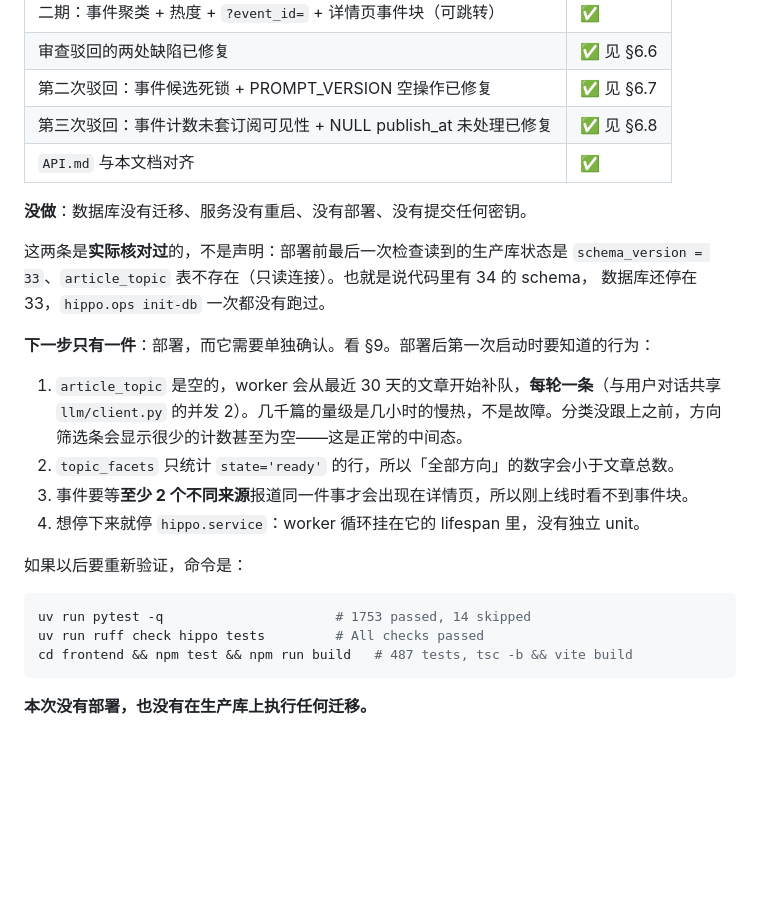
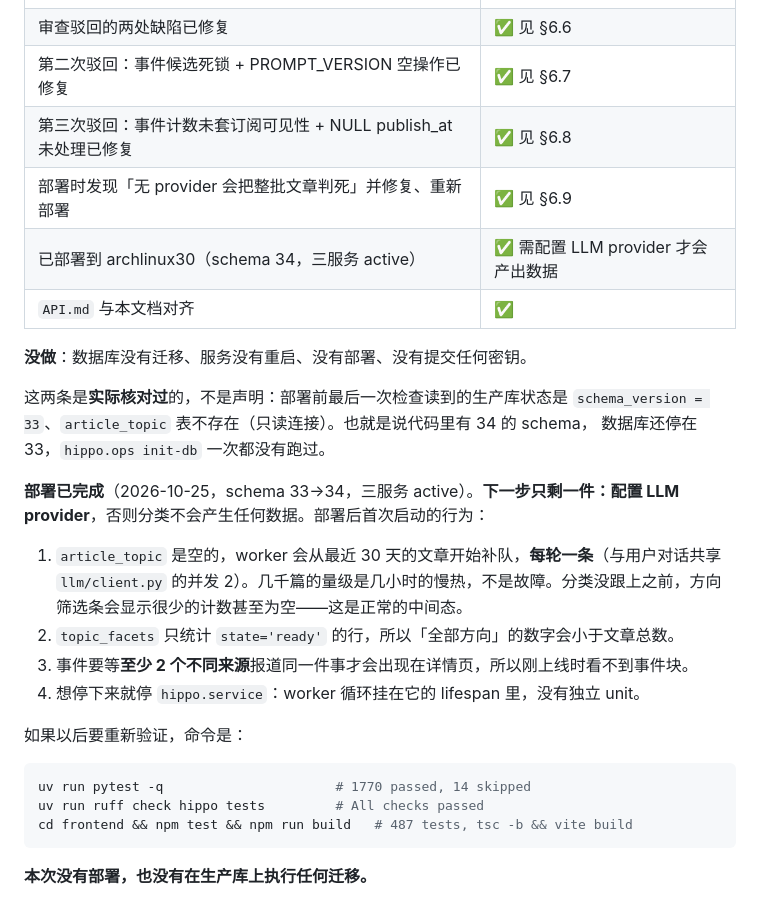
Before and after one commit to sunnysab/hippo, a Markdown page: HANDOFF-article-topics.md, the part around one of its changes. GitHub-like rendering; blank space fills up the shorter version.

````diff
--- a/HANDOFF-article-topics.md
+++ b/HANDOFF-article-topics.md
@@ -771,6 +807,8 @@ backfill、候选查询、租约、CAS 发布、事件写入全部走真实代
 | 审查驳回的两处缺陷已修复 | ✅ 见 §6.6 |
 | 第二次驳回：事件候选死锁 + PROMPT_VERSION 空操作已修复 | ✅ 见 §6.7 |
 | 第三次驳回：事件计数未套订阅可见性 + NULL publish_at 未处理已修复 | ✅ 见 §6.8 |
+| 部署时发现「无 provider 会把整批文章判死」并修复、重新部署 | ✅ 见 §6.9 |
+| 已部署到 archlinux30（schema 34，三服务 active） | ✅ 需配置 LLM provider 才会产出数据 |
 | `API.md` 与本文档对齐 | ✅ |
 
 **没做**：数据库没有迁移、服务没有重启、没有部署、没有提交任何密钥。
@@ -779,7 +817,8 @@ backfill、候选查询、租约、CAS 发布、事件写入全部走真实代
 `schema_version = 33`、`article_topic` 表不存在（只读连接）。也就是说代码里有 34 的 schema，
 数据库还停在 33，`hippo.ops init-db` 一次都没有跑过。
 
-**下一步只有一件**：部署，而它需要单独确认。看 §9。部署后第一次启动时要知道的行为：
+**部署已完成**（2026-10-25，schema 33→34，三服务 active）。**下一步只剩一件：配置 LLM
+provider**，否则分类不会产生任何数据。部署后首次启动的行为：
 
 1. `article_topic` 是空的，worker 会从最近 30 天的文章开始补队，**每轮一条**（与用户对话共享
    `llm/client.py` 的并发 2）。几千篇的量级是几小时的慢热，不是故障。分类没跟上之前，方向
@@ -791,7 +830,7 @@ backfill、候选查询、租约、CAS 发布、事件写入全部走真实代
 如果以后要重新验证，命令是：
 
 ```bash
-uv run pytest -q                      # 1753 passed, 14 skipped
+uv run pytest -q                      # 1770 passed, 14 skipped
 uv run ruff check hippo tests         # All checks passed
 cd frontend && npm test && npm run build   # 487 tests, tsc -b && vite build
 ```
````
Also changed, not shown: other parts of HANDOFF-article-topics.md (+39 -3 lines).
